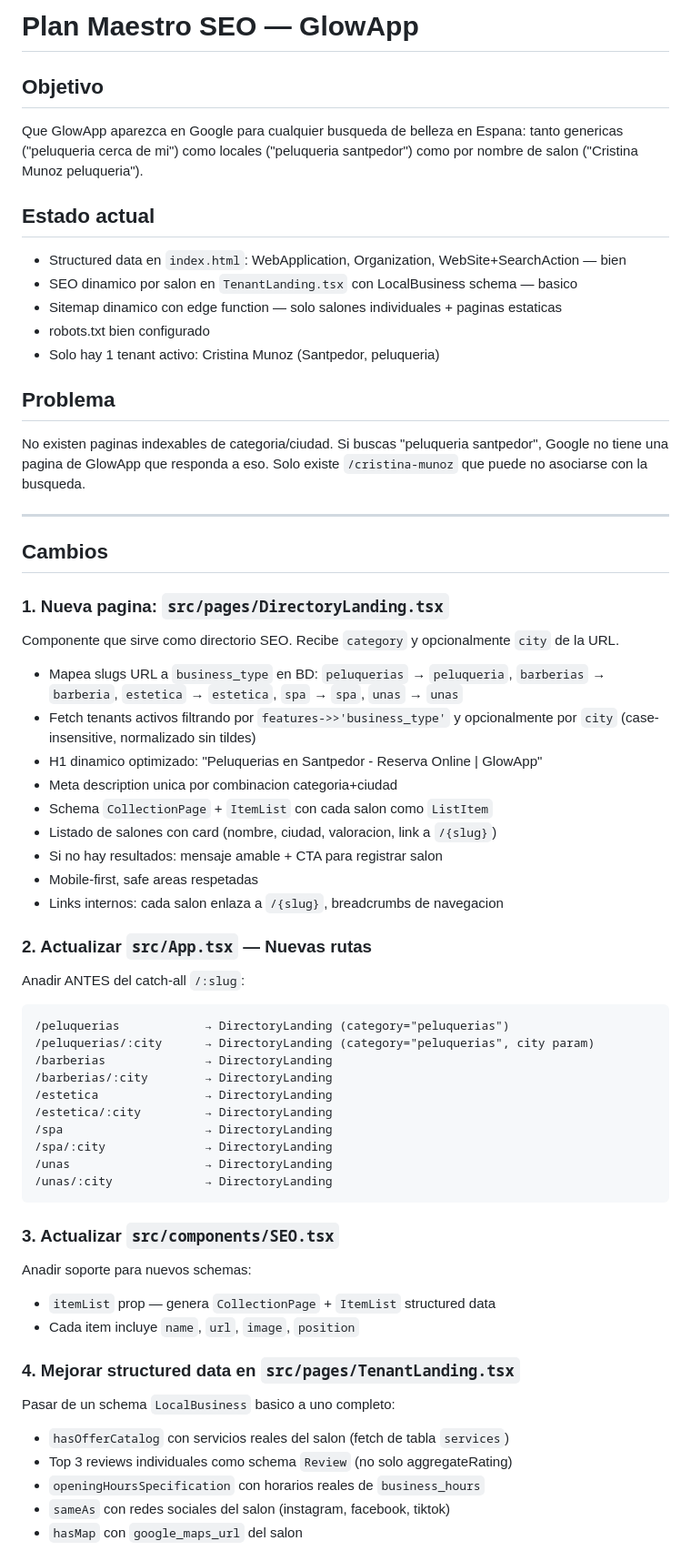
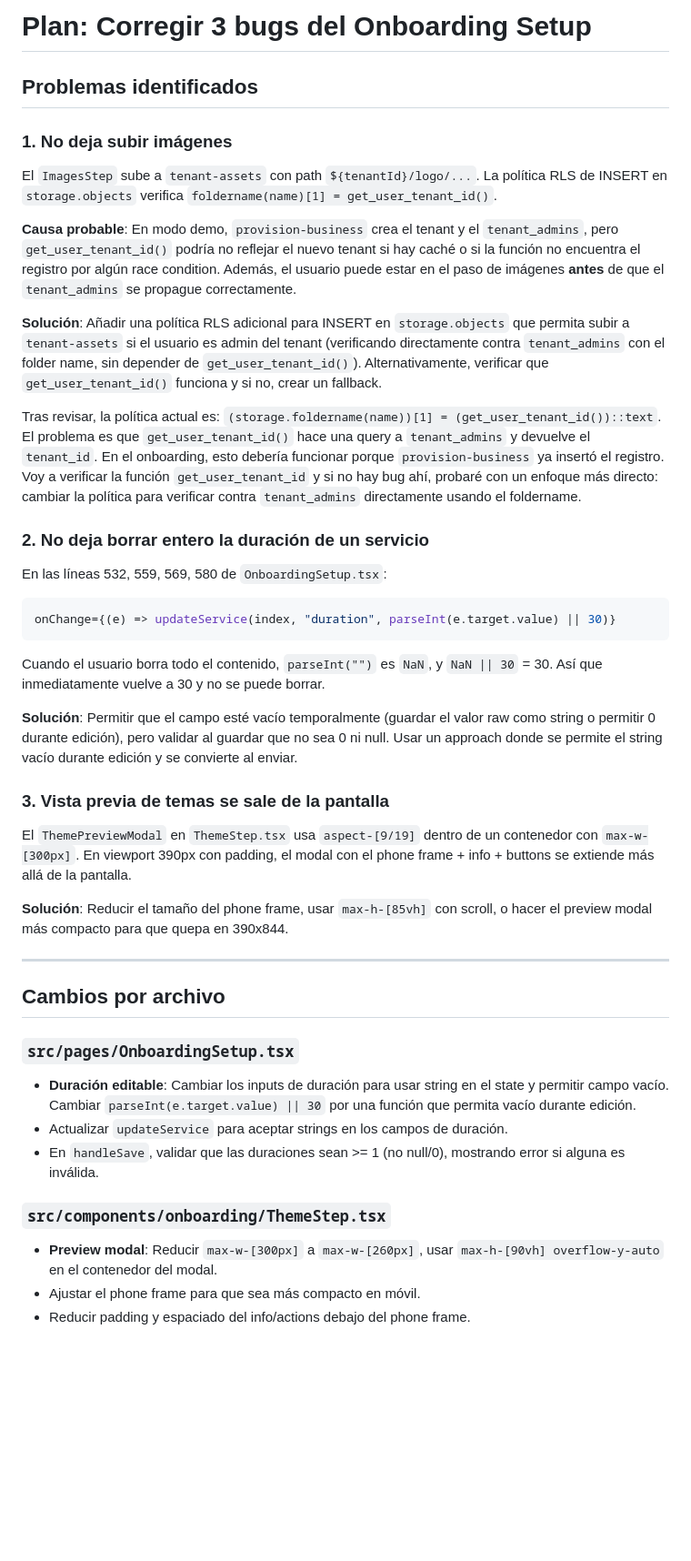
Before and after one commit to mzaigency/cristina-munoz, a Markdown page: .lovable/plan.md, the part around one of its changes. Shown at 91% size. Rendered like a GitHub page; blank space fills up the shorter version.

Commit message:
Save plan in Lovable

````diff
--- a/.lovable/plan.md
+++ b/.lovable/plan.md
@@ -1,66 +1,43 @@
 
 
-# Plan Maestro SEO — GlowApp
+# Plan: Corregir 3 bugs del Onboarding Setup
 
-## Objetivo
-Que GlowApp aparezca en Google para cualquier busqueda de belleza en Espana: tanto genericas ("peluqueria cerca de mi") como locales ("peluqueria santpedor") como por nombre de salon ("Cristina Munoz peluqueria").
+## Problemas identificados
 
-## Estado actual
-- Structured data en `index.html`: WebApplication, Organization, WebSite+SearchAction — bien
-- SEO dinamico por salon en `TenantLanding.tsx` con LocalBusiness schema — basico
-- Sitemap dinamico con edge function — solo salones individuales + paginas estaticas
-- robots.txt bien configurado
-- Solo hay 1 tenant activo: Cristina Munoz (Santpedor, peluqueria)
+### 1. No deja subir imágenes
+El `ImagesStep` sube a `tenant-assets` con path `${tenantId}/logo/...`. La política RLS de INSERT en `storage.objects` verifica `foldername(name)[1] = get_user_tenant_id()`.
 
-## Problema
-No existen paginas indexables de categoria/ciudad. Si buscas "peluqueria santpedor", Google no tiene una pagina de GlowApp que responda a eso. Solo existe `/cristina-munoz` que puede no asociarse con la busqueda.
+**Causa probable**: En modo demo, `provision-business` crea el tenant y el `tenant_admins`, pero `get_user_tenant_id()` podría no reflejar el nuevo tenant si hay caché o si la función no encuentra el registro por algún race condition. Además, el usuario puede estar en el paso de imágenes **antes** de que el `tenant_admins` se propague correctamente.
+
+**Solución**: Añadir una política RLS adicional para INSERT en `storage.objects` que permita subir a `tenant-assets` si el usuario es admin del tenant (verificando directamente contra `tenant_admins` con el folder name, sin depender de `get_user_tenant_id()`). Alternativamente, verificar que `get_user_tenant_id()` funciona y si no, crear un fallback.
+
+Tras revisar, la política actual es: `(storage.foldername(name))[1] = (get_user_tenant_id())::text`. El problema es que `get_user_tenant_id()` hace una query a `tenant_admins` y devuelve el `tenant_id`. En el onboarding, esto debería funcionar porque `provision-business` ya insertó el registro. Voy a verificar la función `get_user_tenant_id` y si no hay bug ahí, probaré con un enfoque más directo: cambiar la política para verificar contra `tenant_admins` directamente usando el foldername.
+
+### 2. No deja borrar entero la duración de un servicio
+En las líneas 532, 559, 569, 580 de `OnboardingSetup.tsx`:
+```tsx
+onChange={(e) => updateService(index, "duration", parseInt(e.target.value) || 30)}
+```
+Cuando el usuario borra todo el contenido, `parseInt("")` es `NaN`, y `NaN || 30` = 30. Así que inmediatamente vuelve a 30 y no se puede borrar.
+
+**Solución**: Permitir que el campo esté vacío temporalmente (guardar el valor raw como string o permitir 0 durante edición), pero validar al guardar que no sea 0 ni null. Usar un approach donde se permite el string vacío durante edición y se convierte al enviar.
+
+### 3. Vista previa de temas se sale de la pantalla
+El `ThemePreviewModal` en `ThemeStep.tsx` usa `aspect-[9/19]` dentro de un contenedor con `max-w-[300px]`. En viewport 390px con padding, el modal con el phone frame + info + buttons se extiende más allá de la pantalla.
+
+**Solución**: Reducir el tamaño del phone frame, usar `max-h-[85vh]` con scroll, o hacer el preview modal más compacto para que quepa en 390x844.
 
 ---
 
-## Cambios
+## Cambios por archivo
 
-### 1. Nueva pagina: `src/pages/DirectoryLanding.tsx`
+### `src/pages/OnboardingSetup.tsx`
+- **Duración editable**: Cambiar los inputs de duración para usar string en el state y permitir campo vacío. Cambiar `parseInt(e.target.value) || 30` por una función que permita vacío durante edición.
+- Actualizar `updateService` para aceptar strings en los campos de duración.
+- En `handleSave`, validar que las duraciones sean >= 1 (no null/0), mostrando error si alguna es inválida.
 
-Componente que sirve como directorio SEO. Recibe `category` y opcionalmente `city` de la URL.
+### `src/components/onboarding/ThemeStep.tsx`
+- **Preview modal**: Reducir `max-w-[300px]` a `max-w-[260px]`, usar `max-h-[90vh] overflow-y-auto` en el contenedor del modal.
+- Ajustar el phone frame para que sea más compacto en móvil.
+- Reducir padding y espaciado del info/actions debajo del phone frame.
 
-- Mapea slugs URL a `business_type` en BD: `peluquerias` → `peluqueria`, `barberias` → `barberia`, `estetica` → `estetica`, `spa` → `spa`, `unas` → `unas`
-- Fetch tenants activos filtrando por `features->>'business_type'` y opcionalmente por `city` (case-insensitive, normalizado sin tildes)
-- H1 dinamico optimizado: "Peluquerias en Santpedor - Reserva Online | GlowApp"
-- Meta description unica por combinacion categoria+ciudad
-- Schema `CollectionPage` + `ItemList` con cada salon como `ListItem`
-- Listado de salones con card (nombre, ciudad, valoracion, link a `/{slug}`)
-- Si no hay resultados: mensaje amable + CTA para registrar salon
-- Mobile-first, safe areas respetadas
-- Links internos: cada salon enlaza a `/{slug}`, breadcrumbs de navegacion
-
-### 2. Actualizar `src/App.tsx` — Nuevas rutas
-
-Anadir ANTES del catch-all `/:slug`:
-```text
-/peluquerias            → DirectoryLanding (category="peluquerias")
-/peluquerias/:city      → DirectoryLanding (category="peluquerias", city param)
-/barberias              → DirectoryLanding
-/barberias/:city        → DirectoryLanding
-/estetica               → DirectoryLanding
-/estetica/:city         → DirectoryLanding
-/spa                    → DirectoryLanding
-/spa/:city              → DirectoryLanding
-/unas                   → DirectoryLanding
-/unas/:city             → DirectoryLanding
-```
-
-### 3. Actualizar `src/components/SEO.tsx`
-
-Anadir soporte para nuevos schemas:
-- `itemList` prop — genera `CollectionPage` + `ItemList` structured data
-- Cada item incluye `name`, `url`, `image`, `position`
-
-### 4. Mejorar structured data en `src/pages/TenantLanding.tsx`
-
-Pasar de un schema `LocalBusiness` basico a uno completo:
-- `hasOfferCatalog` con servicios reales del salon (fetch de tabla `services`)
-- Top 3 reviews individuales como schema `Review` (no solo aggregateRating)
-- `openingHoursSpecification` con horarios reales de `business_hours`
-- `sameAs` con redes sociales del salon (instagram, facebook, tiktok)
-- `hasMap` con `google_maps_url` del salon
-
````
Also changed, not shown: other parts of .lovable/plan.md (+2 -50 lines).
